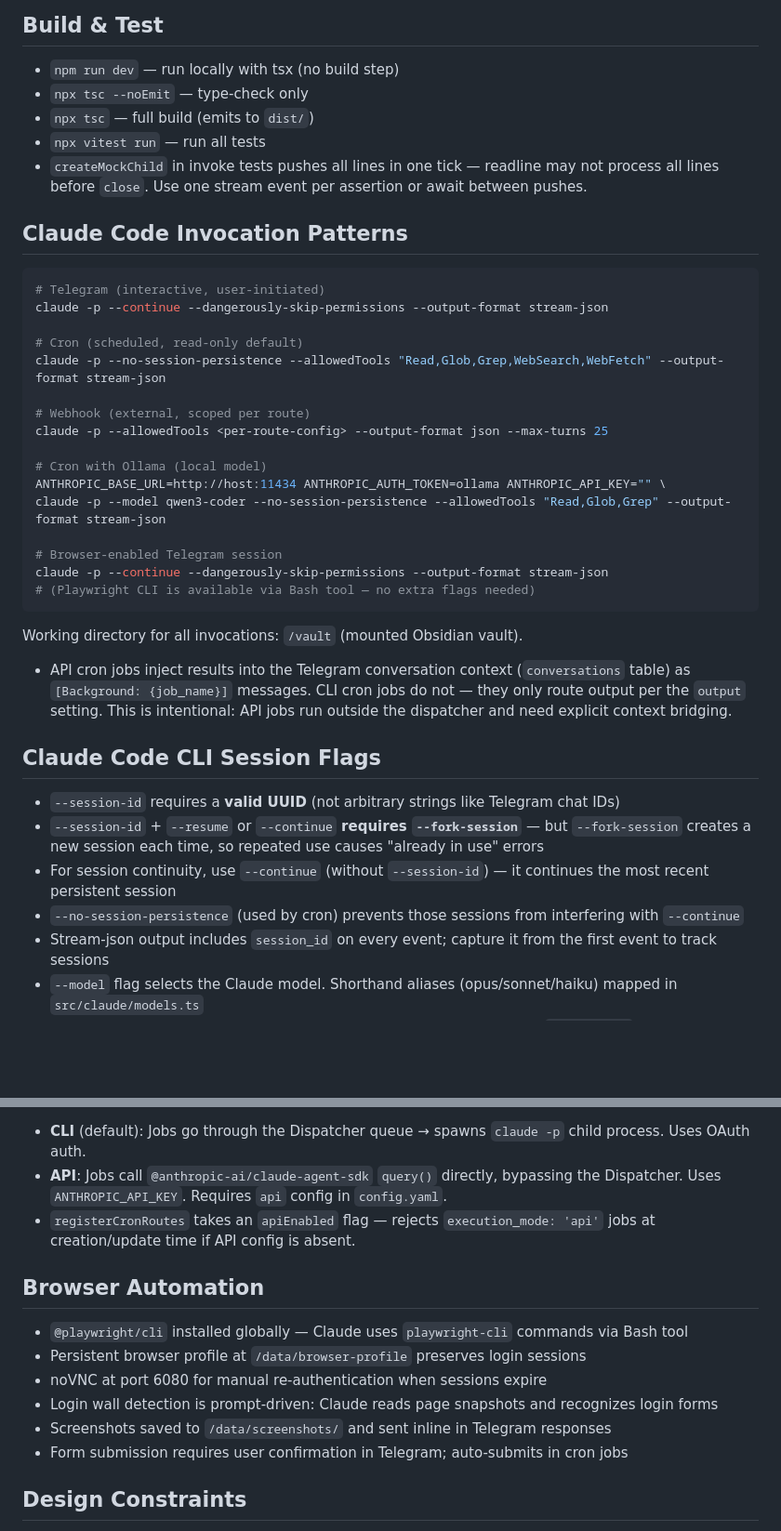
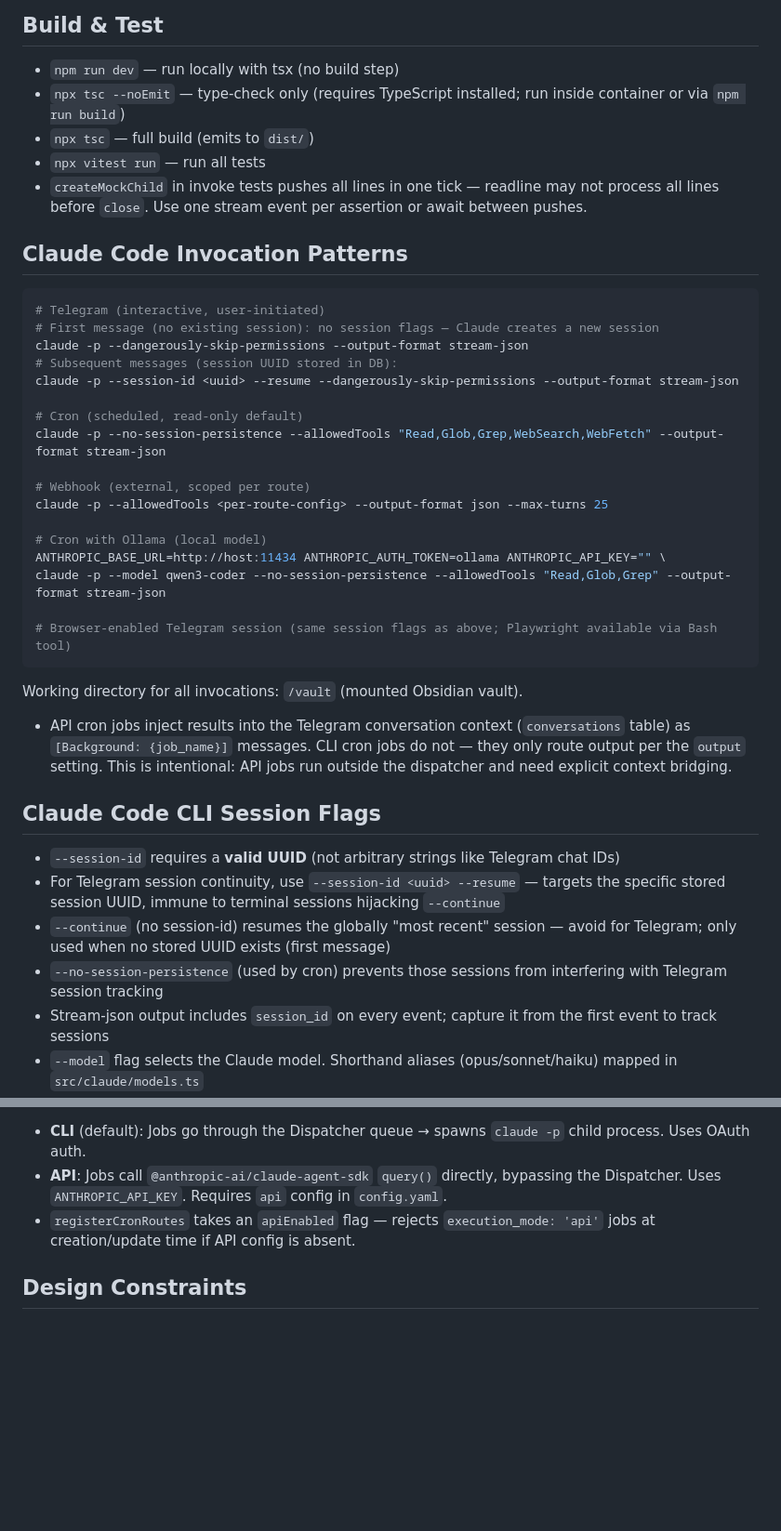
Before and after one commit to al-how/claude-conductor, a Markdown page: CLAUDE.md, 2 parts joined by grey strips. Shown at 93% size. GitHub-like rendering; blank space fills up the shorter version.

Commit message:
docs: update CLAUDE.md — fix stale session docs, remove duplicate section
- Update Telegram invocation pattern to reflect --session-id <uuid> --resume
  replacing the old --continue approach
- Update session flags section to match current implementation
- Remove duplicate Browser Automation section
- Clarify that npx tsc requires TypeScript installed

Co-Authored-By: Claude Sonnet 4.6 <noreply@anthropic.com>

````diff
--- a/CLAUDE.md
+++ b/CLAUDE.md
@@ -37,7 +37,7 @@ Single Node.js process (the harness) manages triggers and spawns Claude Code CLI
 ## Build & Test
 
 - `npm run dev` — run locally with tsx (no build step)
-- `npx tsc --noEmit` — type-check only
+- `npx tsc --noEmit` — type-check only (requires TypeScript installed; run inside container or via `npm run build`)
 - `npx tsc` — full build (emits to `dist/`)
 - `npx vitest run` — run all tests
 - `createMockChild` in invoke tests pushes all lines in one tick — readline may not process all lines before `close`. Use one stream event per assertion or await between pushes.
@@ -46,7 +46,10 @@ Single Node.js process (the harness) manages triggers and spawns Claude Code CLI
 
 ```bash
 # Telegram (interactive, user-initiated)
-claude -p --continue --dangerously-skip-permissions --output-format stream-json
+# First message (no existing session): no session flags — Claude creates a new session
+claude -p --dangerously-skip-permissions --output-format stream-json
+# Subsequent messages (session UUID stored in DB):
+claude -p --session-id <uuid> --resume --dangerously-skip-permissions --output-format stream-json
 
 # Cron (scheduled, read-only default)
 claude -p --no-session-persistence --allowedTools "Read,Glob,Grep,WebSearch,WebFetch" --output-format stream-json
@@ -58,9 +61,7 @@ claude -p --allowedTools <per-route-config> --output-format json --max-turns 25
 ANTHROPIC_BASE_URL=http://host:11434 ANTHROPIC_AUTH_TOKEN=ollama ANTHROPIC_API_KEY="" \
 claude -p --model qwen3-coder --no-session-persistence --allowedTools "Read,Glob,Grep" --output-format stream-json
 
-# Browser-enabled Telegram session
-claude -p --continue --dangerously-skip-permissions --output-format stream-json
-# (Playwright CLI is available via Bash tool — no extra flags needed)
+# Browser-enabled Telegram session (same session flags as above; Playwright available via Bash tool)
 ```
 
 Working directory for all invocations: `/vault` (mounted Obsidian vault).
@@ -70,9 +71,9 @@ Working directory for all invocations: `/vault` (mounted Obsidian vault).
 ## Claude Code CLI Session Flags
 
 - `--session-id` requires a **valid UUID** (not arbitrary strings like Telegram chat IDs)
-- `--session-id` + `--resume` or `--continue` **requires `--fork-session`** — but `--fork-session` creates a new session each time, so repeated use causes "already in use" errors
-- For session continuity, use `--continue` (without `--session-id`) — it continues the most recent persistent session
-- `--no-session-persistence` (used by cron) prevents those sessions from interfering with `--continue`
+- For Telegram session continuity, use `--session-id <uuid> --resume` — targets the specific stored session UUID, immune to terminal sessions hijacking `--continue`
+- `--continue` (no session-id) resumes the globally "most recent" session — avoid for Telegram; only used when no stored UUID exists (first message)
+- `--no-session-persistence` (used by cron) prevents those sessions from interfering with Telegram session tracking
 - Stream-json output includes `session_id` on every event; capture it from the first event to track sessions
 - `--model` flag selects the Claude model. Shorthand aliases (opus/sonnet/haiku) mapped in `src/claude/models.ts`
 - Model resolution chain: per-task override > per-source config > global `config.yaml` model > CLI default
@@ -154,15 +160,6 @@ Default output format is `stream-json` (line-delimited JSON events). Key event t
 - **API**: Jobs call `@anthropic-ai/claude-agent-sdk` `query()` directly, bypassing the Dispatcher. Uses `ANTHROPIC_API_KEY`. Requires `api` config in `config.yaml`.
 - `registerCronRoutes` takes an `apiEnabled` flag — rejects `execution_mode: 'api'` jobs at creation/update time if API config is absent.
 
-## Browser Automation
-
-- `@playwright/cli` installed globally — Claude uses `playwright-cli` commands via Bash tool
-- Persistent browser profile at `/data/browser-profile` preserves login sessions
-- noVNC at port 6080 for manual re-authentication when sessions expire
-- Login wall detection is prompt-driven: Claude reads page snapshots and recognizes login forms
-- Screenshots saved to `/data/screenshots/` and sent inline in Telegram responses
-- Form submission requires user confirmation in Telegram; auto-submits in cron jobs
-
 ## Design Constraints
 
 - Single-user, single-bot, single-vault system
````
Also changed, not shown: other parts of CLAUDE.md (+5 -0 lines).
